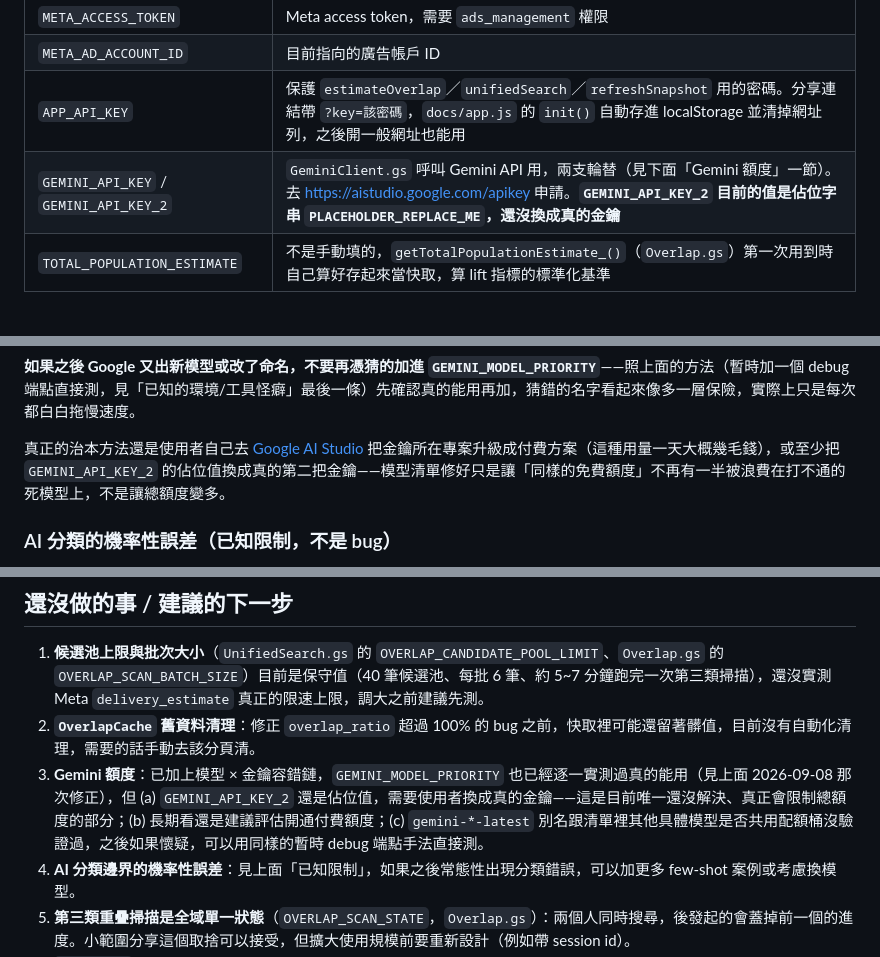
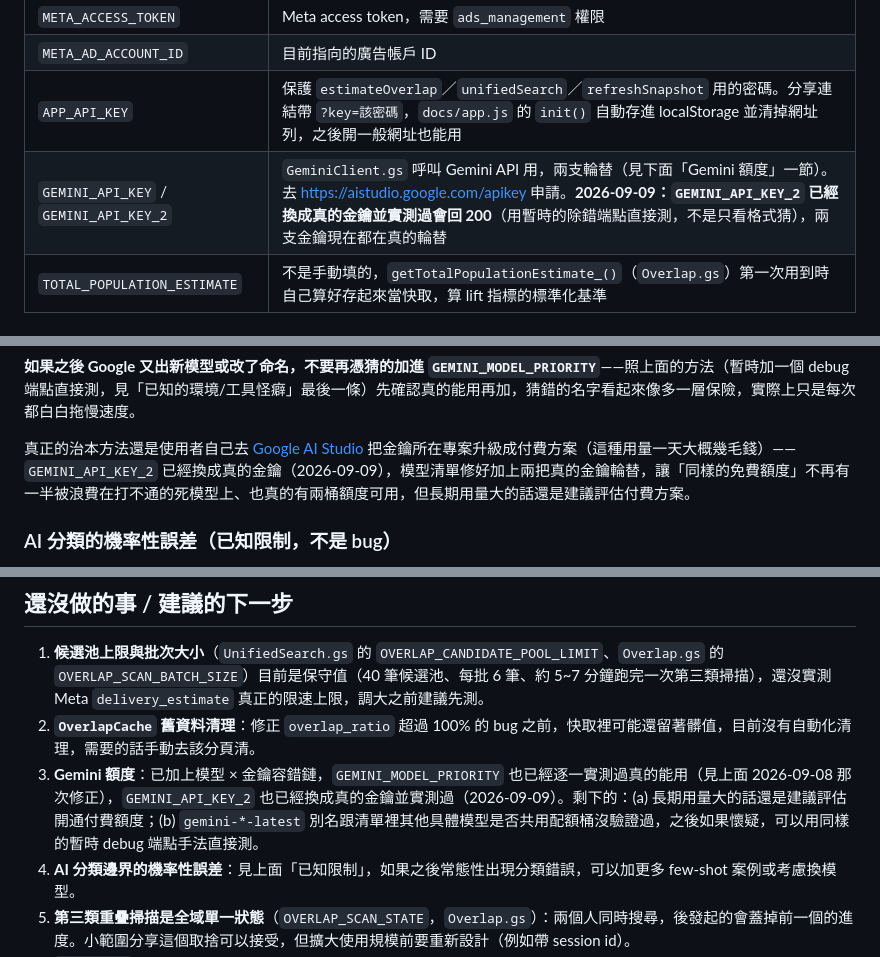
Before and after one commit to mattliverpoolfan/meta-interest-explorer, a Markdown page: CLAUDE.md, 3 parts joined by grey strips. GitHub-like rendering.

Commit message:
Confirm GEMINI_API_KEY_2 is a real, verified-working key
Tested directly against the Gemini API (not just format-matched) after
the user added it — confirmed HTTP 200. Both keys now genuinely
rotate in the fallback chain.

Co-Authored-By: Claude Sonnet 5 <noreply@anthropic.com>

```diff
--- a/CLAUDE.md
+++ b/CLAUDE.md
@@ -43,7 +43,7 @@ Apps Script 編輯器 → 部署（右上角，常常要點兩次選單才會真
 | `META_ACCESS_TOKEN` | Meta access token，需要 `ads_management` 權限 |
 | `META_AD_ACCOUNT_ID` | 目前指向的廣告帳戶 ID |
 | `APP_API_KEY` | 保護 `estimateOverlap`／`unifiedSearch`／`refreshSnapshot` 用的密碼。分享連結帶 `?key=該密碼`，`docs/app.js` 的 `init()` 自動存進 localStorage 並清掉網址列，之後開一般網址也能用 |
-| `GEMINI_API_KEY` / `GEMINI_API_KEY_2` | `GeminiClient.gs` 呼叫 Gemini API 用，兩支輪替（見下面「Gemini 額度」一節）。去 https://aistudio.google.com/apikey 申請。**`GEMINI_API_KEY_2` 目前的值是佔位字串 `PLACEHOLDER_REPLACE_ME`，還沒換成真的金鑰** |
+| `GEMINI_API_KEY` / `GEMINI_API_KEY_2` | `GeminiClient.gs` 呼叫 Gemini API 用，兩支輪替（見下面「Gemini 額度」一節）。去 https://aistudio.google.com/apikey 申請。**2026-09-09：`GEMINI_API_KEY_2` 已經換成真的金鑰並實測過會回 200**（用暫時的除錯端點直接測，不是只看格式猜），兩支金鑰現在都在真的輪替 |
 | `TOTAL_POPULATION_ESTIMATE` | 不是手動填的，`getTotalPopulationEstimate_()`（`Overlap.gs`）第一次用到時自己算好存起來當快取，算 lift 指標的標準化基準 |
 
 ## 核心邏輯與設計決策
@@ -87,7 +87,7 @@ Apps Script 編輯器 → 部署（右上角，常常要點兩次選單才會真
 
 **如果之後 Google 又出新模型或改了命名，不要再憑猜的加進 `GEMINI_MODEL_PRIORITY`**——照上面的方法（暫時加一個 debug 端點直接測，見「已知的環境/工具怪癖」最後一條）先確認真的能用再加，猜錯的名字看起來像多一層保險，實際上只是每次都白白拖慢速度。
 
-真正的治本方法還是使用者自己去 [Google AI Studio](https://aistudio.google.com/apikey) 把金鑰所在專案升級成付費方案（這種用量一天大概幾毛錢），或至少把 `GEMINI_API_KEY_2` 的佔位值換成真的第二把金鑰——模型清單修好只是讓「同樣的免費額度」不再有一半被浪費在打不通的死模型上，不是讓總額度變多。
+真正的治本方法還是使用者自己去 [Google AI Studio](https://aistudio.google.com/apikey) 把金鑰所在專案升級成付費方案（這種用量一天大概幾毛錢）——`GEMINI_API_KEY_2` 已經換成真的金鑰（2026-09-09），模型清單修好加上兩把真的金鑰輪替，讓「同樣的免費額度」不再有一半被浪費在打不通的死模型上、也真的有兩桶額度可用，但長期用量大的話還是建議評估付費方案。
 
 ### AI 分類的機率性誤差（已知限制，不是 bug）
 
@@ -130,7 +130,7 @@ Apps Script 編輯器 → 部署（右上角，常常要點兩次選單才會真
 
 1. **候選池上限與批次大小**（`UnifiedSearch.gs` 的 `OVERLAP_CANDIDATE_POOL_LIMIT`、`Overlap.gs` 的 `OVERLAP_SCAN_BATCH_SIZE`）目前是保守值（40 筆候選池、每批 6 筆、約 5~7 分鐘跑完一次第三類掃描），還沒實測 Meta `delivery_estimate` 真正的限速上限，調大之前建議先測。
 2. **`OverlapCache` 舊資料清理**：修正 `overlap_ratio` 超過 100% 的 bug 之前，快取裡可能還留著髒值，目前沒有自動化清理，需要的話手動去該分頁清。
-3. **Gemini 額度**：已加上模型 × 金鑰容錯鏈，`GEMINI_MODEL_PRIORITY` 也已經逐一實測過真的能用（見上面 2026-09-08 那次修正），但 (a) `GEMINI_API_KEY_2` 還是佔位值，需要使用者換成真的金鑰——這是目前唯一還沒解決、真正會限制總額度的部分；(b) 長期看還是建議評估開通付費額度；(c) `gemini-*-latest` 別名跟清單裡其他具體模型是否共用配額桶沒驗證過，之後如果懷疑，可以用同樣的暫時 debug 端點手法直接測。
+3. **Gemini 額度**：已加上模型 × 金鑰容錯鏈，`GEMINI_MODEL_PRIORITY` 也已經逐一實測過真的能用（見上面 2026-09-08 那次修正），`GEMINI_API_KEY_2` 也已經換成真的金鑰並實測過（2026-09-09）。剩下的：(a) 長期用量大的話還是建議評估開通付費額度；(b) `gemini-*-latest` 別名跟清單裡其他具體模型是否共用配額桶沒驗證過，之後如果懷疑，可以用同樣的暫時 debug 端點手法直接測。
 4. **AI 分類邊界的機率性誤差**：見上面「已知限制」，如果之後常態性出現分類錯誤，可以加更多 few-shot 案例或考慮換模型。
 5. **第三類重疊掃描是全域單一狀態**（`OVERLAP_SCAN_STATE`，`Overlap.gs`）：兩個人同時搜尋，後發起的會蓋掉前一個的進度。小範圍分享這個取捨可以接受，但擴大使用規模前要重新設計（例如帶 session id）。
 6. **`closeness` 分數的品質沒有大量驗證過**：目前只用「慢跑鞋」「童顏針」這幾個詞測過，AI 打分是否真的穩定拉開差距（而不是每筆都給差不多的分數），還需要更多實測案例觀察。
```
